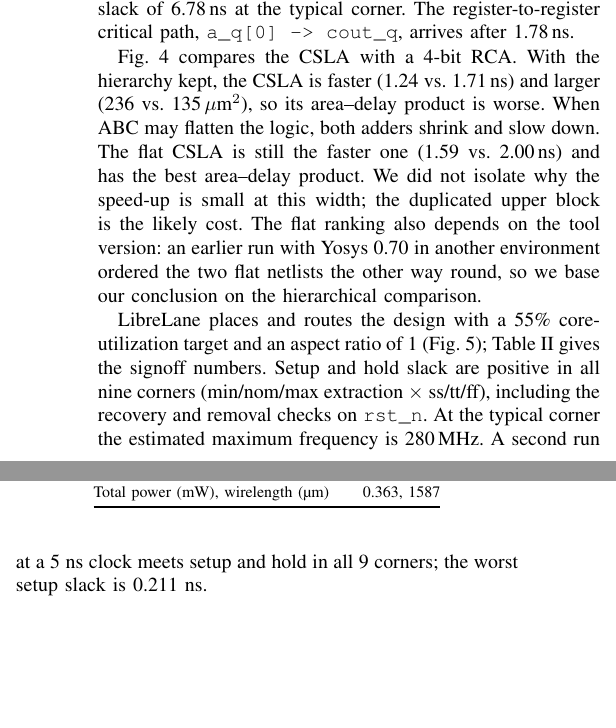
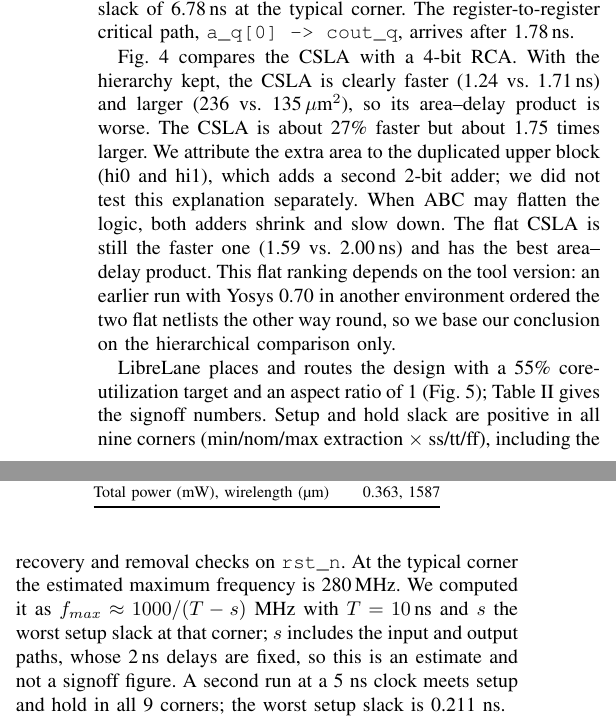
Before and after one commit to nmatu0810/carryselect4-sky130, a LaTeX paper (paper/main.tex): two parts of the columns of page 2 of 3 before the commit and two parts of the columns of page 2 of 4 after it, joined at a grey line, cut so that both start at the same text, the shorter picture padded with empty space. Compiled offline with pdfLaTeX.

Commit message:
docs(paper): consistency fixes

```diff
--- a/paper/main.tex
+++ b/paper/main.tex
@@ -114,15 +114,16 @@ budget of 500. We constrained a 10\,ns clock with 2\,ns input and output delays.
 worst setup slack of \metric{sta.synth.wns_setup_ns}\,ns at the typical corner. The register-to-register
 critical path, \texttt{\metric{sta.synth.crit_path}}, arrives after \metric{sta.synth.crit_arrival_ns}\,ns.
 
-Fig.~\ref{fig:ad} compares the CSLA with a 4-bit RCA. With the hierarchy kept, the CSLA is faster
+Fig.~\ref{fig:ad} compares the CSLA with a 4-bit RCA. With the hierarchy kept, the CSLA is clearly faster
 (\metric{cmp.csla4.delay_ns} vs.\ \metric{cmp.rca4.delay_ns}\,ns) and larger
 (\metric{cmp.csla4.area_um2} vs.\ \metric{cmp.rca4.area_um2}\umsq), so its area--delay product is
-worse. When ABC may flatten the logic, both adders shrink and slow down. The flat CSLA is still the
-faster one (\metric{cmp.csla4_flat.delay_ns} vs.\ \metric{cmp.rca4_flat.delay_ns}\,ns) and has the best
-area--delay product. We did not isolate why the speed-up is small at this width; the duplicated upper
-block is the likely cost. The flat ranking also depends on the tool version: an earlier run with
-Yosys 0.70 in another environment ordered the two flat netlists the other way round, so we base our
-conclusion on the hierarchical comparison.
+worse. The CSLA is about 27\% faster but about 1.75 times larger. We attribute the extra area to the
+duplicated upper block (hi0 and hi1), which adds a second 2-bit adder; we did not test this
+explanation separately. When ABC may flatten the logic, both adders shrink and slow down. The flat
+CSLA is still the faster one (\metric{cmp.csla4_flat.delay_ns} vs.\ \metric{cmp.rca4_flat.delay_ns}\,ns)
+and has the best area--delay product. This flat ranking depends on the tool version: an earlier run
+with Yosys 0.70 in another environment ordered the two flat netlists the other way round, so we base
+our conclusion on the hierarchical comparison only.
 
 \begin{figure}[t]
 \centering
@@ -135,7 +136,9 @@ LibreLane places and routes the design with a 55\% core-utilization target and a
 (Fig.~\ref{fig:layout}); Table~\ref{tab:ppa} gives the signoff numbers. Setup and hold slack are
 positive in all nine corners (min/nom/max extraction $\times$ ss/tt/ff), including the
 recovery and removal checks on \texttt{rst\_n}. At the typical corner the estimated maximum frequency
-is \metric{pnr.fmax_mhz}\,MHz. \metric{pnr5.text_en}
+is \metric{pnr.fmax_mhz}\,MHz. We computed it as $f_{max}\approx 1000/(T-s)$ MHz with $T=10$\,ns and $s$ the
+worst setup slack at that corner; $s$ includes the input and output paths, whose 2\,ns delays are fixed,
+so this is an estimate and not a signoff figure. \metric{pnr5.text_en}
 
 \begin{table}[t]
 \centering
```
Also changed, not shown: paper/CarrySelect4_IEEE.pdf, paper/main.tex (5 more changed lines).
